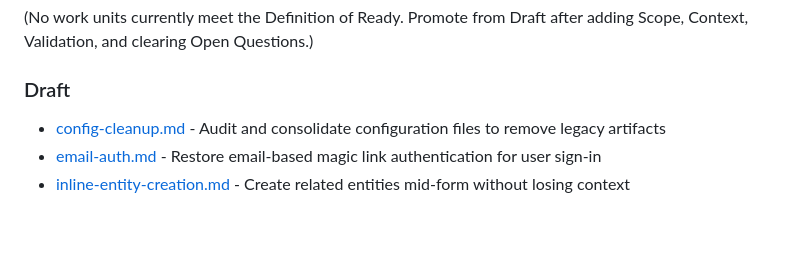
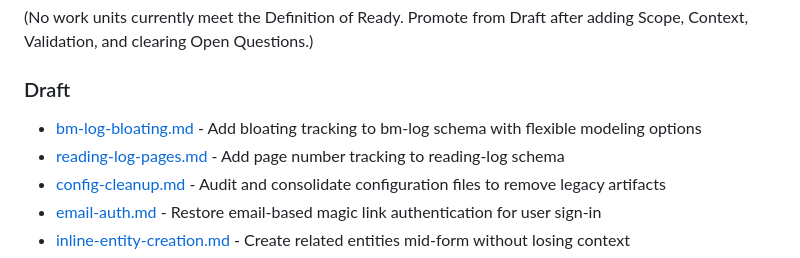
Before and after one commit to jgoodhcg/gleanmo, a Markdown page: roadmap/index.md, the part around the change. Drawn GitHub-style; blank space fills up the shorter version.

```diff
--- a/roadmap/index.md
+++ b/roadmap/index.md
@@ -35,6 +35,8 @@ goal: "Build a personal quantified-self system that is fast, reliable, and fully
 
 ### Draft
 
+- [bm-log-bloating.md](./bm-log-bloating.md) - Add bloating tracking to bm-log schema with flexible modeling options
+- [reading-log-pages.md](./reading-log-pages.md) - Add page number tracking to reading-log schema
 - [config-cleanup.md](./config-cleanup.md) - Audit and consolidate configuration files to remove legacy artifacts
 - [email-auth.md](./email-auth.md) - Restore email-based magic link authentication for user sign-in
 - [inline-entity-creation.md](./inline-entity-creation.md) - Create related entities mid-form without losing context
```
Also changed, not shown: roadmap/bm-log-bloating.md (added, +89 -0 lines), roadmap/reading-log-pages.md (added, +104 -0 lines).
